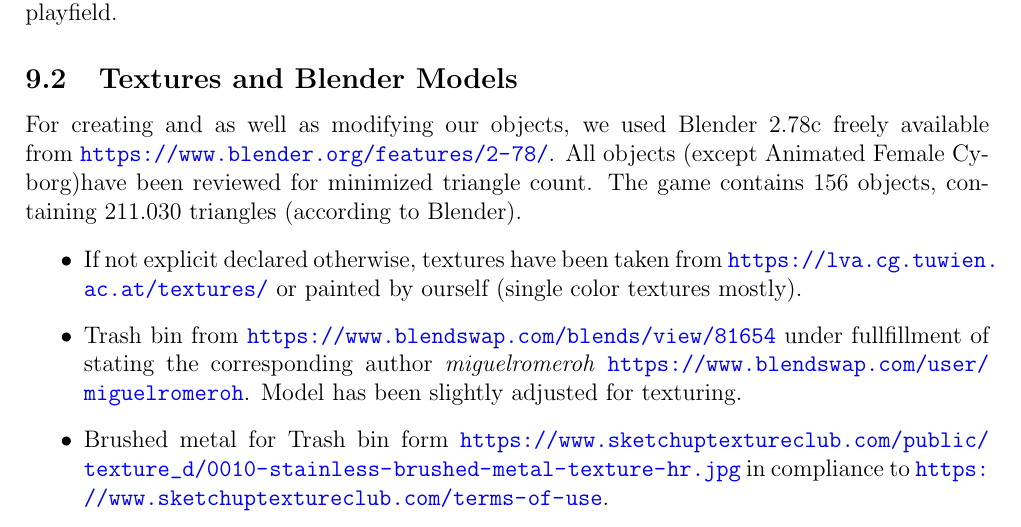
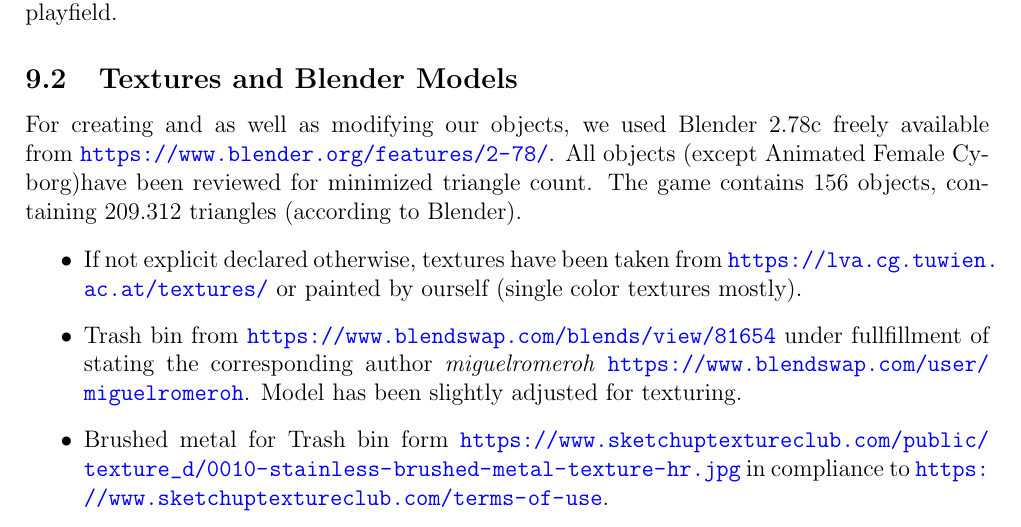
Before and after one commit to ManuelTS/cgue17-escapeTheUniversity, a LaTeX document (Documentation/Documentation of Escape The University.tex): part of page 5 of 7, cut so that both start at the same text. Compiled offline with pdfLaTeX.

Commit message:
Normal Corrections

```diff
--- a/Documentation/Documentation of Escape The University.tex
+++ b/Documentation/Documentation of Escape The University.tex
@@ -204,7 +204,7 @@ Point lights done with the \href{http://learnopengl.com/#!Lighting/Light-casters
 
 \subsection{Textures and Blender Models}
 
-For creating and as well as modifying our objects, we used Blender 2.78c freely available from \url{https://www.blender.org/features/2-78/}. All objects (except Animated Female Cyborg)have been reviewed for minimized triangle count. The game contains 156 objects, containing 211.030 triangles (according to Blender).
+For creating and as well as modifying our objects, we used Blender 2.78c freely available from \url{https://www.blender.org/features/2-78/}. All objects (except Animated Female Cyborg)have been reviewed for minimized triangle count. The game contains 156 objects, containing 209.312 triangles (according to Blender).
 
 \begin{itemize}
 
```
